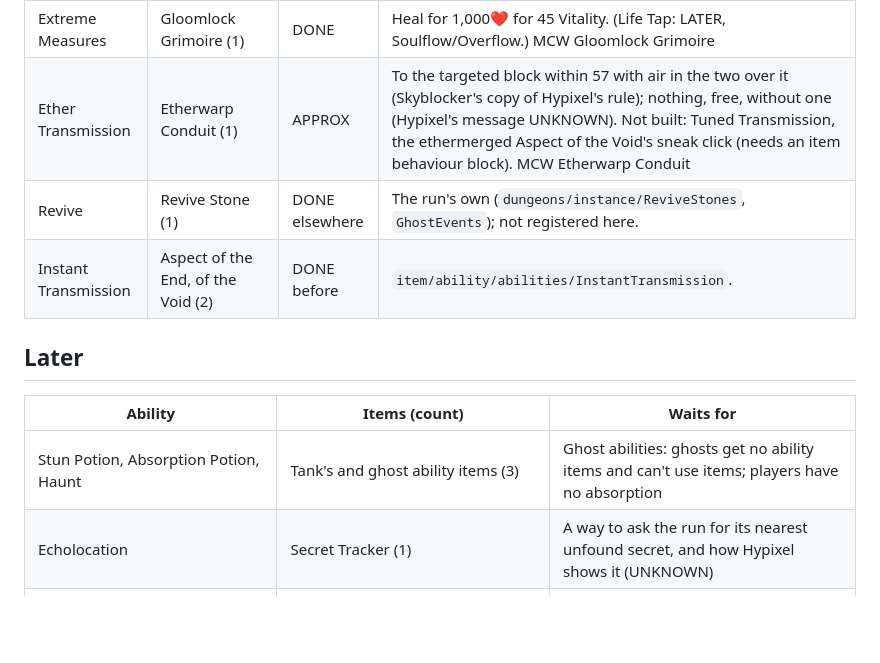
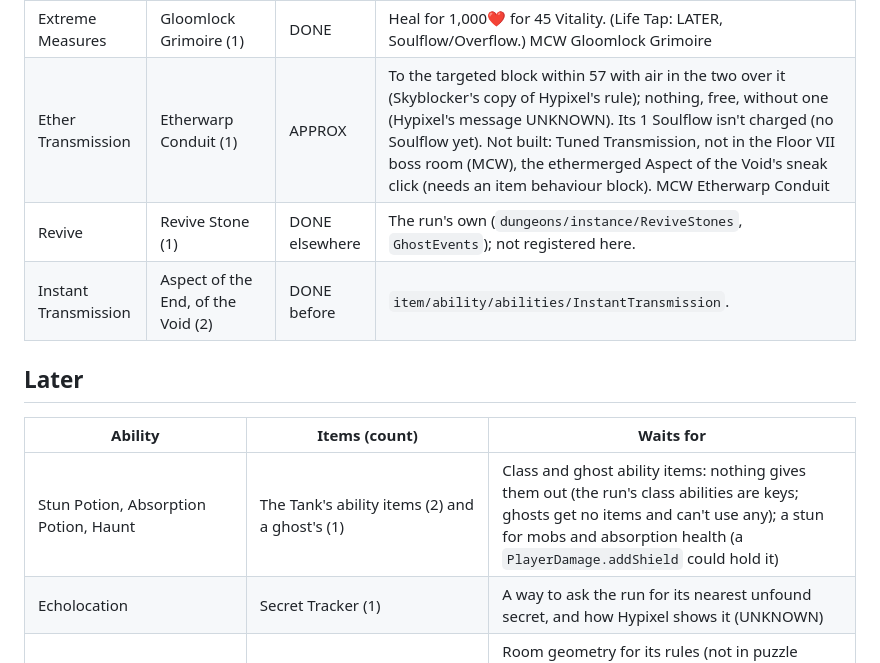
Before and after one commit to icxd/skyblock, a Markdown page: ABILITIES_UTILITY.md, the part around one of its changes. GitHub-like rendering; blank space fills up the shorter version.

```diff
--- a/ABILITIES_UTILITY.md
+++ b/ABILITIES_UTILITY.md
@@ -49,7 +53,7 @@ recordings have none of these abilities used. Where the sources are silent the c
 | Jingle Bells | Jingle Bells (1) | APPROX | Mobs within 10 go for them; takes 50% of max mana (the data has no cost; with less, it takes what there is: UNKNOWN). Fandom Jingle Bells |
 | Soulward | Soul Esoward (1) | APPROX | Invulnerable and no attacking 5 s, then damage halved 2 s (`Combat.addMultiplier`). Its 10 Soulflow isn't charged: Soulflow doesn't exist (LATER). MCW Soul Esoward |
 | Extreme Measures | Gloomlock Grimoire (1) | DONE | Heal for 1,000❤ for 45 Vitality. (Life Tap: LATER, Soulflow/Overflow.) MCW Gloomlock Grimoire |
-| Ether Transmission | Etherwarp Conduit (1) | APPROX | To the targeted block within 57 with air in the two over it (Skyblocker's copy of Hypixel's rule); nothing, free, without one (Hypixel's message UNKNOWN). Not built: Tuned Transmission, the ethermerged Aspect of the Void's sneak click (needs an item behaviour block). MCW Etherwarp Conduit |
+| Ether Transmission | Etherwarp Conduit (1) | APPROX | To the targeted block within 57 with air in the two over it (Skyblocker's copy of Hypixel's rule); nothing, free, without one (Hypixel's message UNKNOWN). Its 1 Soulflow isn't charged (no Soulflow yet). Not built: Tuned Transmission, not in the Floor VII boss room (MCW), the ethermerged Aspect of the Void's sneak click (needs an item behaviour block). MCW Etherwarp Conduit |
 | Revive | Revive Stone (1) | DONE elsewhere | The run's own (`dungeons/instance/ReviveStones`, `GhostEvents`); not registered here. |
 | Instant Transmission | Aspect of the End, of the Void (2) | DONE before | `item/ability/abilities/InstantTransmission`. |
 
@@ -57,7 +61,7 @@ recordings have none of these abilities used. Where the sources are silent the c
 
 | Ability | Items (count) | Waits for |
 |---|---|---|
-| Stun Potion, Absorption Potion, Haunt | Tank's and ghost ability items (3) | Ghost abilities: ghosts get no ability items and can't use items; players have no absorption |
+| Stun Potion, Absorption Potion, Haunt | The Tank's ability items (2) and a ghost's (1) | Class and ghost ability items: nothing gives them out (the run's class abilities are keys; ghosts get no items and can't use any); a stun for mobs and absorption health (a `PlayerDamage.addShield` could hold it) |
 | Echolocation | Secret Tracker (1) | A way to ask the run for its nearest unfound secret, and how Hypixel shows it (UNKNOWN) |
 | Dungeon Breaker | Dungeonbreaker (1, DIG) | Room geometry for its rules (not in puzzle rooms, on doors or through room walls, not crypts) and block restoring |
 | Raise Souls | Necromancer Sword, Reaper Scythe, Summoning Ring (3) | Summons: souls, summoned mobs that fight |
```
Also changed, not shown: other parts of ABILITIES_UTILITY.md (+8 -3 lines).
